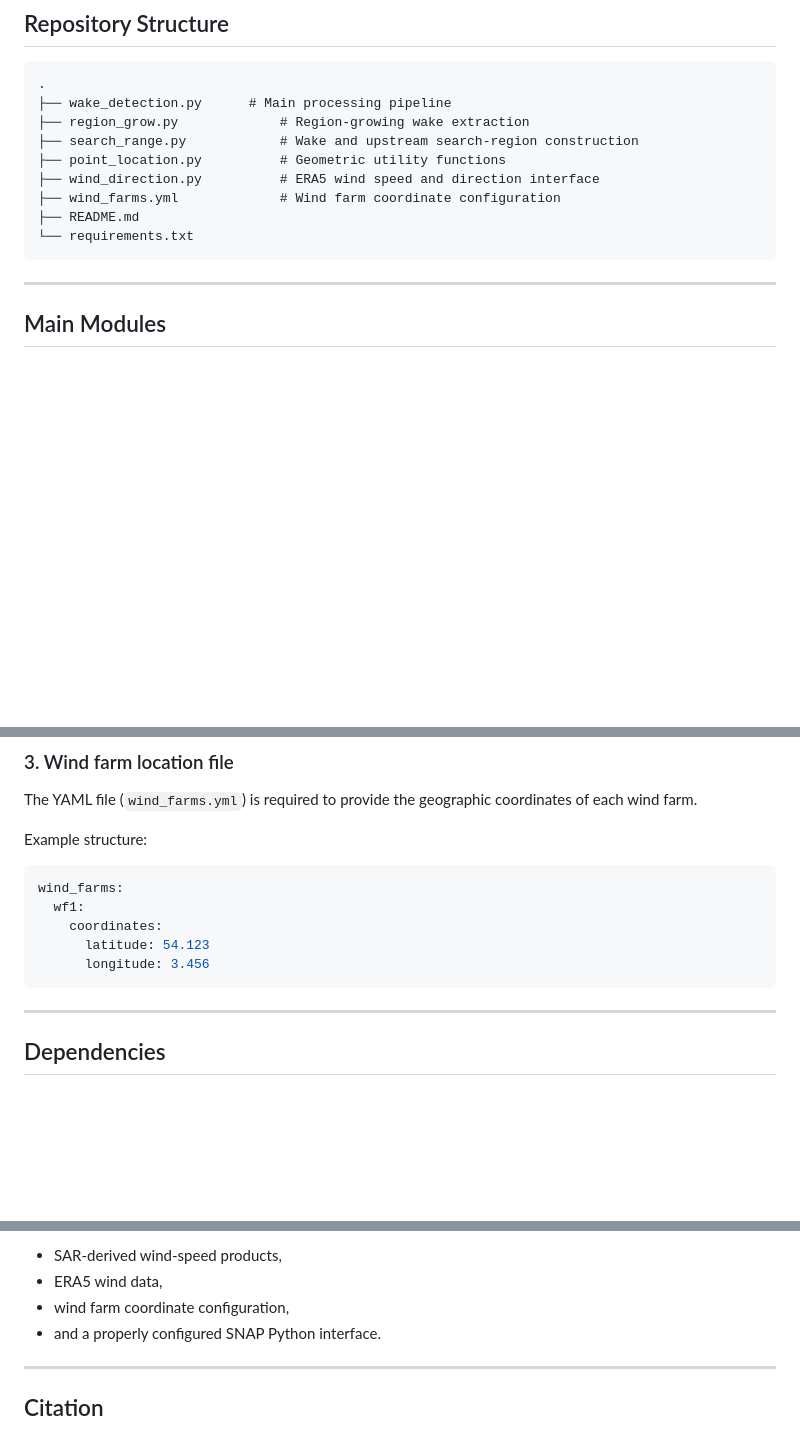
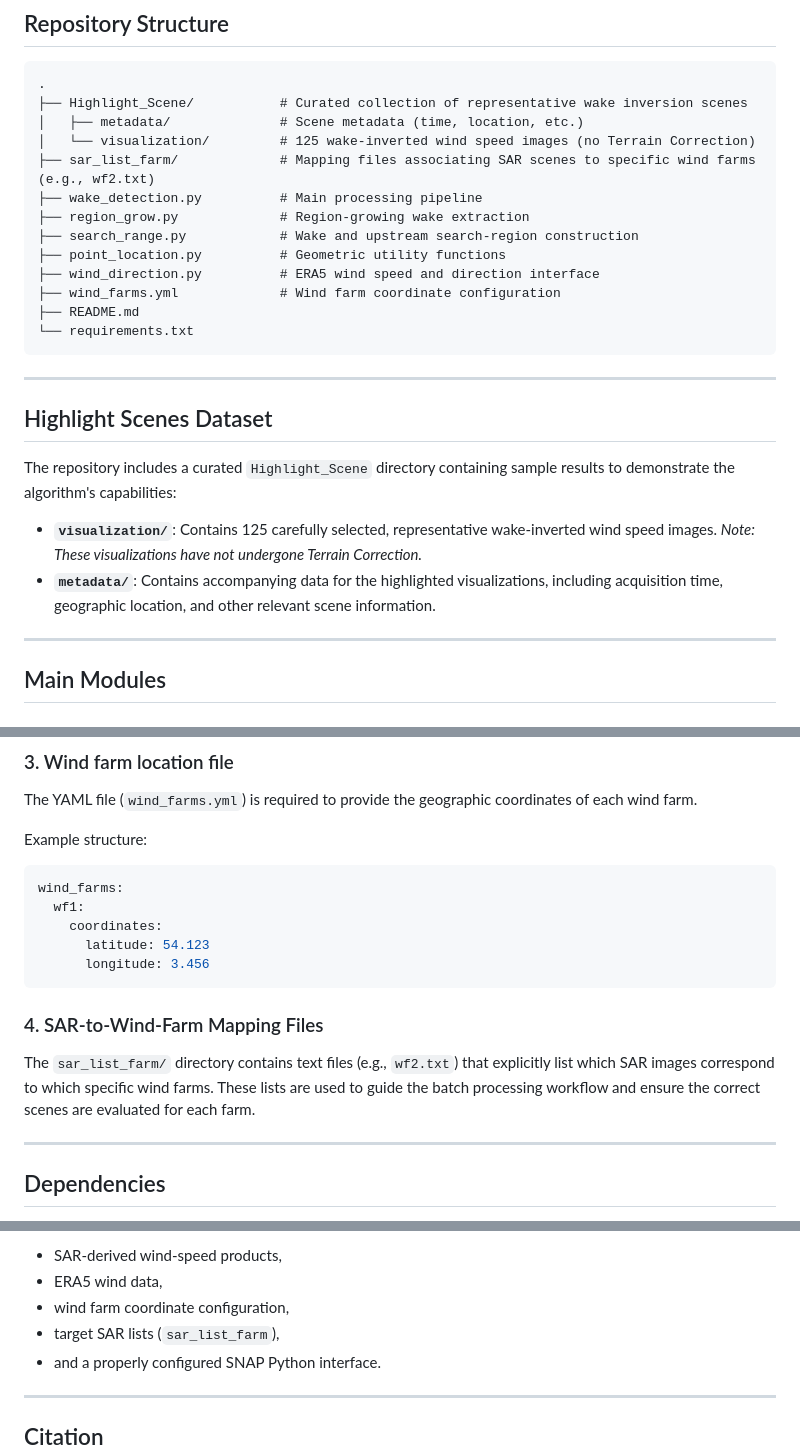
Before and after one commit to lironui/SAR_WAKE, a Markdown page: README.md, 3 parts joined by grey strips. Drawn GitHub-style; blank space fills up the shorter version.

Commit message:
Update README with Highlight Scenes dataset
Added Highlight Scenes dataset and updated repository structure in README.

`````diff
--- a/README.md
+++ b/README.md
@@ -31,7 +31,11 @@ The code is designed for batch processing of multiple SAR scenes and exporting:
 
 ```text
 .
-├── wake_detection.py      # Main processing pipeline
+├── Highlight_Scene/           # Curated collection of representative wake inversion scenes
+│   ├── metadata/              # Scene metadata (time, location, etc.)
+│   └── visualization/         # 125 wake-inverted wind speed images (no Terrain Correction)
+├── sar_list_farm/             # Mapping files associating SAR scenes to specific wind farms (e.g., wf2.txt)
+├── wake_detection.py          # Main processing pipeline
 ├── region_grow.py             # Region-growing wake extraction
 ├── search_range.py            # Wake and upstream search-region construction
 ├── point_location.py          # Geometric utility functions
@@ -39,7 +43,16 @@ The code is designed for batch processing of multiple SAR scenes and exporting:
 ├── wind_farms.yml             # Wind farm coordinate configuration
 ├── README.md
 └── requirements.txt
-````
+```
+
+---
+
+## Highlight Scenes Dataset
+
+The repository includes a curated `Highlight_Scene` directory containing sample results to demonstrate the algorithm's capabilities:
+
+* **`visualization/`**: Contains 125 carefully selected, representative wake-inverted wind speed images. *Note: These visualizations have not undergone Terrain Correction.*
+* **`metadata/`**: Contains accompanying data for the highlighted visualizations, including acquisition time, geographic location, and other relevant scene information.
 
 ---
 
@@ -115,6 +128,10 @@ wind_farms:
       latitude: 54.123
       longitude: 3.456
 ```
+
+### 4. SAR-to-Wind-Farm Mapping Files
+
+The `sar_list_farm/` directory contains text files (e.g., `wf2.txt`) that explicitly list which SAR images correspond to which specific wind farms. These lists are used to guide the batch processing workflow and ensure the correct scenes are evaluated for each farm.
 
 ---
 
@@ -216,6 +233,7 @@ To ensure reproducibility, users must prepare:
 * SAR-derived wind-speed products,
 * ERA5 wind data,
 * wind farm coordinate configuration,
+* target SAR lists (`sar_list_farm`),
 * and a properly configured SNAP Python interface.
 
 ---
`````
